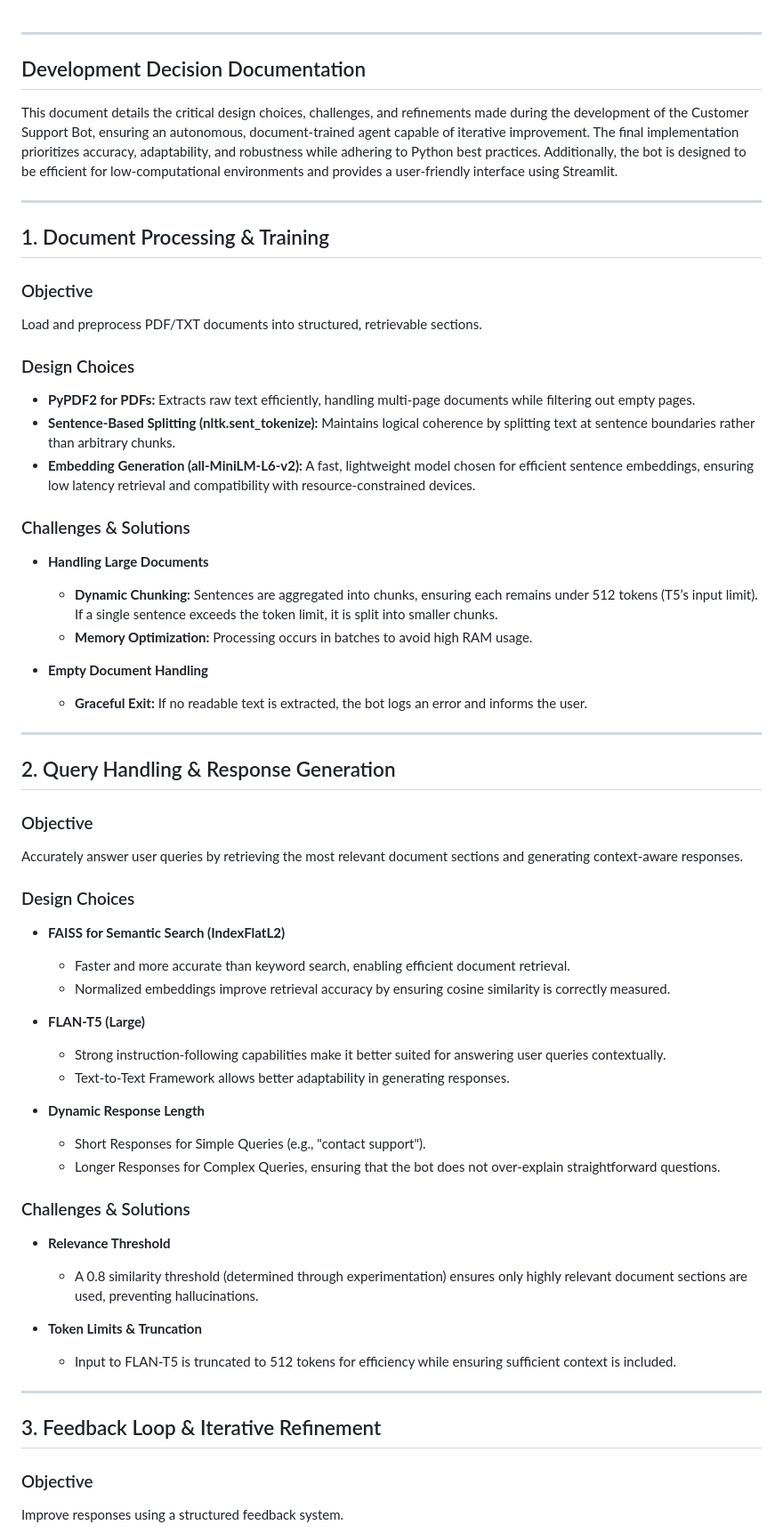
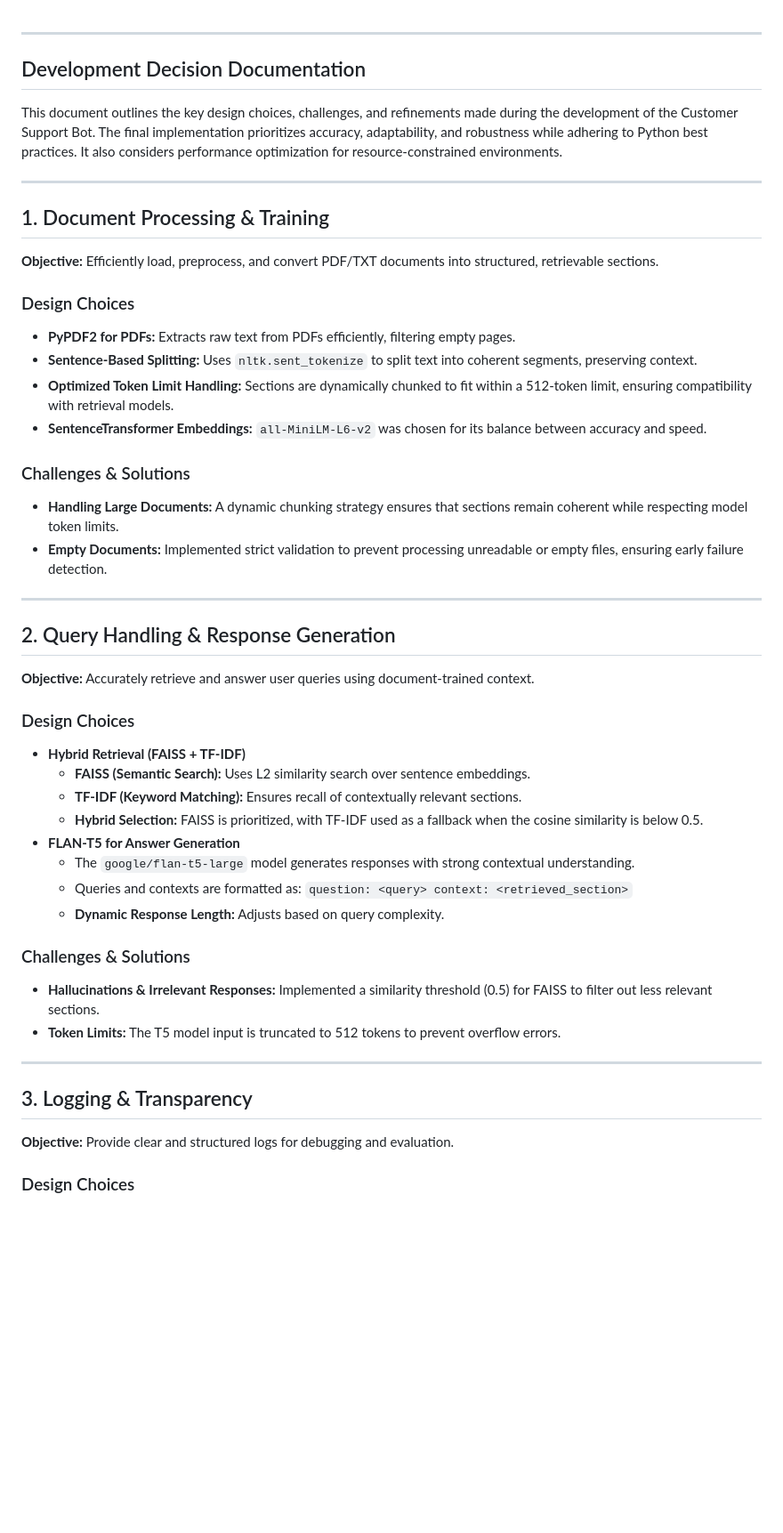
Before and after one commit to sanjay-venkat/Support-Bot, a Markdown page: Development Decision Document.md, the part around one of its changes. Shown at 89% size. Drawn GitHub-style; blank space fills up the shorter version.

```diff
--- a/Development Decision Document.md
+++ b/Development Decision Document.md
@@ -1,70 +1,54 @@
 ---
 
-##   Development Decision Documentation
+## Development Decision Documentation
 
-This document details the critical design choices, challenges, and refinements made during the development of the Customer Support Bot, ensuring an autonomous, document-trained agent capable of iterative improvement. The final implementation prioritizes accuracy, adaptability, and robustness while adhering to Python best practices. Additionally, the bot is designed to be efficient for low-computational environments and provides a user-friendly interface using Streamlit.
+This document outlines the key design choices, challenges, and refinements made during the development of the Customer Support Bot. The final implementation prioritizes accuracy, adaptability, and robustness while adhering to Python best practices. It also considers performance optimization for resource-constrained environments.
 
 ---
 
-##   1. Document Processing & Training
+## 1. Document Processing & Training
 
-###   Objective
+**Objective:** Efficiently load, preprocess, and convert PDF/TXT documents into structured, retrievable sections.
 
-Load and preprocess PDF/TXT documents into structured, retrievable sections.
+### Design Choices
 
-###   Design Choices
+* **PyPDF2 for PDFs:** Extracts raw text from PDFs efficiently, filtering empty pages.
+* **Sentence-Based Splitting:** Uses `nltk.sent_tokenize` to split text into coherent segments, preserving context.
+* **Optimized Token Limit Handling:** Sections are dynamically chunked to fit within a 512-token limit, ensuring compatibility with retrieval models.
+* **SentenceTransformer Embeddings:** `all-MiniLM-L6-v2` was chosen for its balance between accuracy and speed.
 
-* **PyPDF2 for PDFs:** Extracts raw text efficiently, handling multi-page documents while filtering out empty pages.
-* **Sentence-Based Splitting (nltk.sent_tokenize):** Maintains logical coherence by splitting text at sentence boundaries rather than arbitrary chunks.
-* **Embedding Generation (all-MiniLM-L6-v2):** A fast, lightweight model chosen for efficient sentence embeddings, ensuring low latency retrieval and compatibility with resource-constrained devices.
+### Challenges & Solutions
 
-###   Challenges & Solutions
-
-* **Handling Large Documents**
-
-    * **Dynamic Chunking:** Sentences are aggregated into chunks, ensuring each remains under 512 tokens (T5’s input limit). If a single sentence exceeds the token limit, it is split into smaller chunks.
-    * **Memory Optimization:** Processing occurs in batches to avoid high RAM usage.
-* **Empty Document Handling**
-
-    * **Graceful Exit:** If no readable text is extracted, the bot logs an error and informs the user.
+* **Handling Large Documents:** A dynamic chunking strategy ensures that sections remain coherent while respecting model token limits.
+* **Empty Documents:** Implemented strict validation to prevent processing unreadable or empty files, ensuring early failure detection.
 
 ---
 
-##   2. Query Handling & Response Generation
+## 2. Query Handling & Response Generation
 
-###   Objective
+**Objective:** Accurately retrieve and answer user queries using document-trained context.
 
-Accurately answer user queries by retrieving the most relevant document sections and generating context-aware responses.
+### Design Choices
 
-###   Design Choices
+* **Hybrid Retrieval (FAISS + TF-IDF)**
+    * **FAISS (Semantic Search):** Uses L2 similarity search over sentence embeddings.
+    * **TF-IDF (Keyword Matching):** Ensures recall of contextually relevant sections.
+    * **Hybrid Selection:** FAISS is prioritized, with TF-IDF used as a fallback when the cosine similarity is below 0.5.
+* **FLAN-T5 for Answer Generation**
+    * The `google/flan-t5-large` model generates responses with strong contextual understanding.
+    * Queries and contexts are formatted as: `question: <query> context: <retrieved_section>`
+    * **Dynamic Response Length:** Adjusts based on query complexity.
 
-* **FAISS for Semantic Search (IndexFlatL2)**
+### Challenges & Solutions
 
-    * Faster and more accurate than keyword search, enabling efficient document retrieval.
-    * Normalized embeddings improve retrieval accuracy by ensuring cosine similarity is correctly measured.
-* **FLAN-T5 (Large)**
-
-    * Strong instruction-following capabilities make it better suited for answering user queries contextually.
-    * Text-to-Text Framework allows better adaptability in generating responses.
-* **Dynamic Response Length**
-
-    * Short Responses for Simple Queries (e.g., "contact support").
-    * Longer Responses for Complex Queries, ensuring that the bot does not over-explain straightforward questions.
-
-###   Challenges & Solutions
-
-* **Relevance Threshold**
-
-    * A 0.8 similarity threshold (determined through experimentation) ensures only highly relevant document sections are used, preventing hallucinations.
-* **Token Limits & Truncation**
-
-    * Input to FLAN-T5 is truncated to 512 tokens for efficiency while ensuring sufficient context is included.
+* **Hallucinations & Irrelevant Responses:** Implemented a similarity threshold (0.5) for FAISS to filter out less relevant sections.
+* **Token Limits:** The T5 model input is truncated to 512 tokens to prevent overflow errors.
 
 ---
 
-##   3. Feedback Loop & Iterative Refinement
+## 3. Logging & Transparency
 
-###   Objective
+**Objective:** Provide clear and structured logs for debugging and evaluation.
 
-Improve responses using a structured feedback system.
+### Design Choices
 
```
Also changed, not shown: other parts of Development Decision Document.md (+41 -113 lines).
